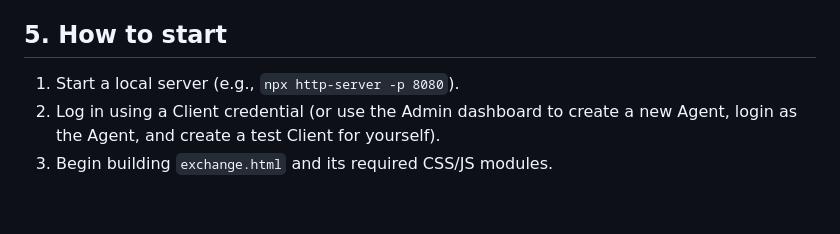
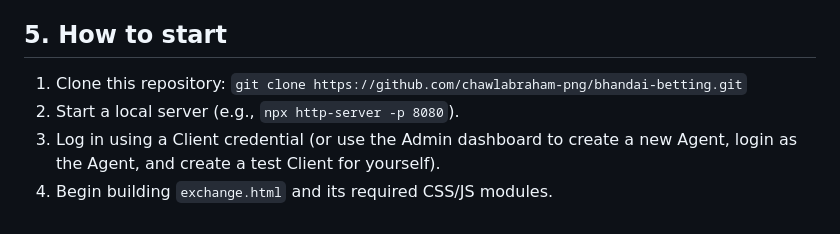
Before and after one commit to chawlabraham-png/bhandai-betting, a Markdown page: CLAUDE_HANDOFF.md, the part around the change. Rendered like a GitHub page.

Commit message:
Update Handoff doc with repository URL

```diff
--- a/CLAUDE_HANDOFF.md
+++ b/CLAUDE_HANDOFF.md
@@ -60,6 +60,7 @@ If a user Backs "India" at 0.60 price for 1,000 coins:
 3.  **Square Off (Cash Out):** The *most important feature*. Allow users to "Sell" their position back into the order book at current market prices to lock in profit or cut their losses before the match ends.
 
 ## 5. How to start
-1. Start a local server (e.g., `npx http-server -p 8080`).
-2. Log in using a Client credential (or use the Admin dashboard to create a new Agent, login as the Agent, and create a test Client for yourself).
-3. Begin building `exchange.html` and its required CSS/JS modules.
+1. Clone this repository: `git clone https://github.com/chawlabraham-png/bhandai-betting.git`
+2. Start a local server (e.g., `npx http-server -p 8080`).
+3. Log in using a Client credential (or use the Admin dashboard to create a new Agent, login as the Agent, and create a test Client for yourself).
+4. Begin building `exchange.html` and its required CSS/JS modules.
```
